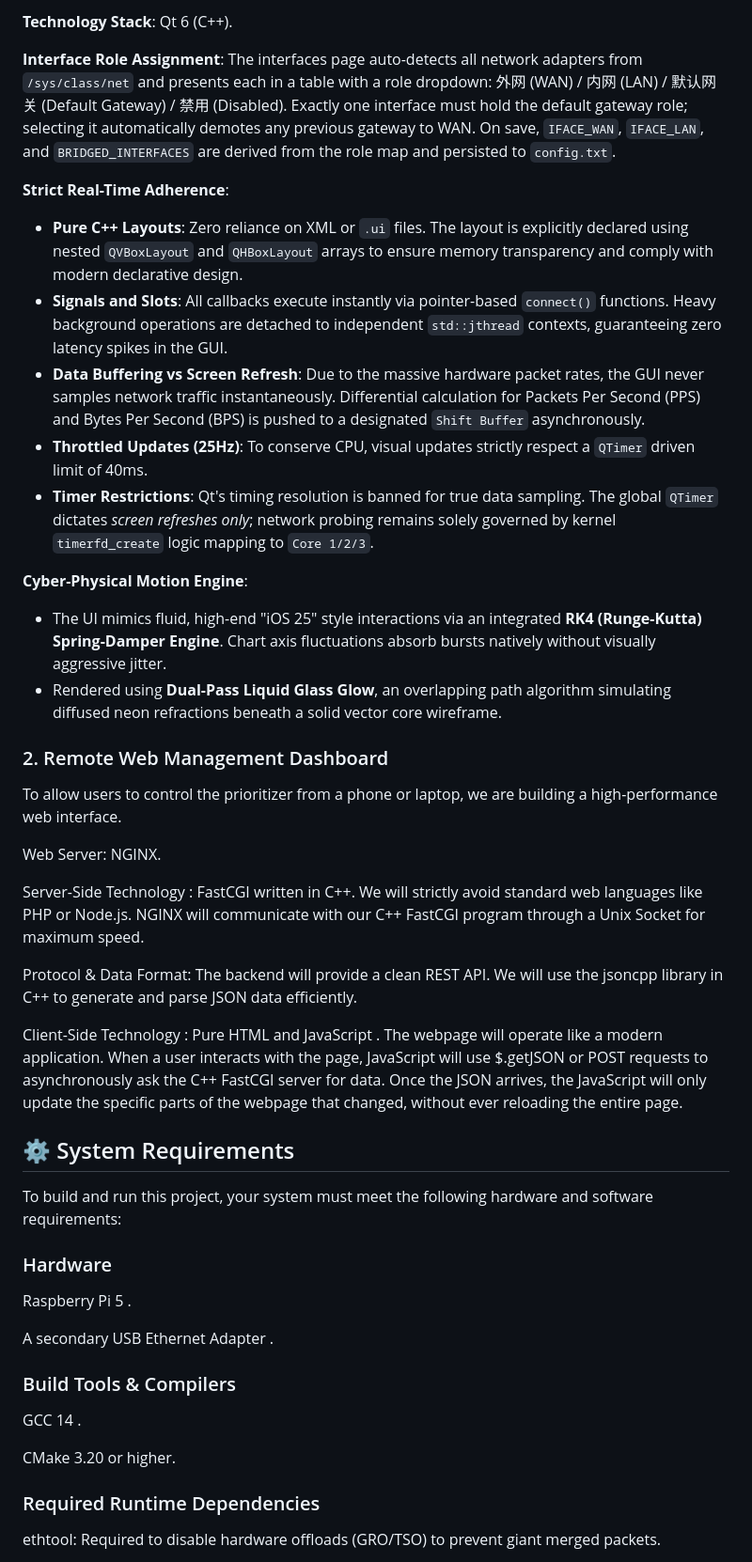
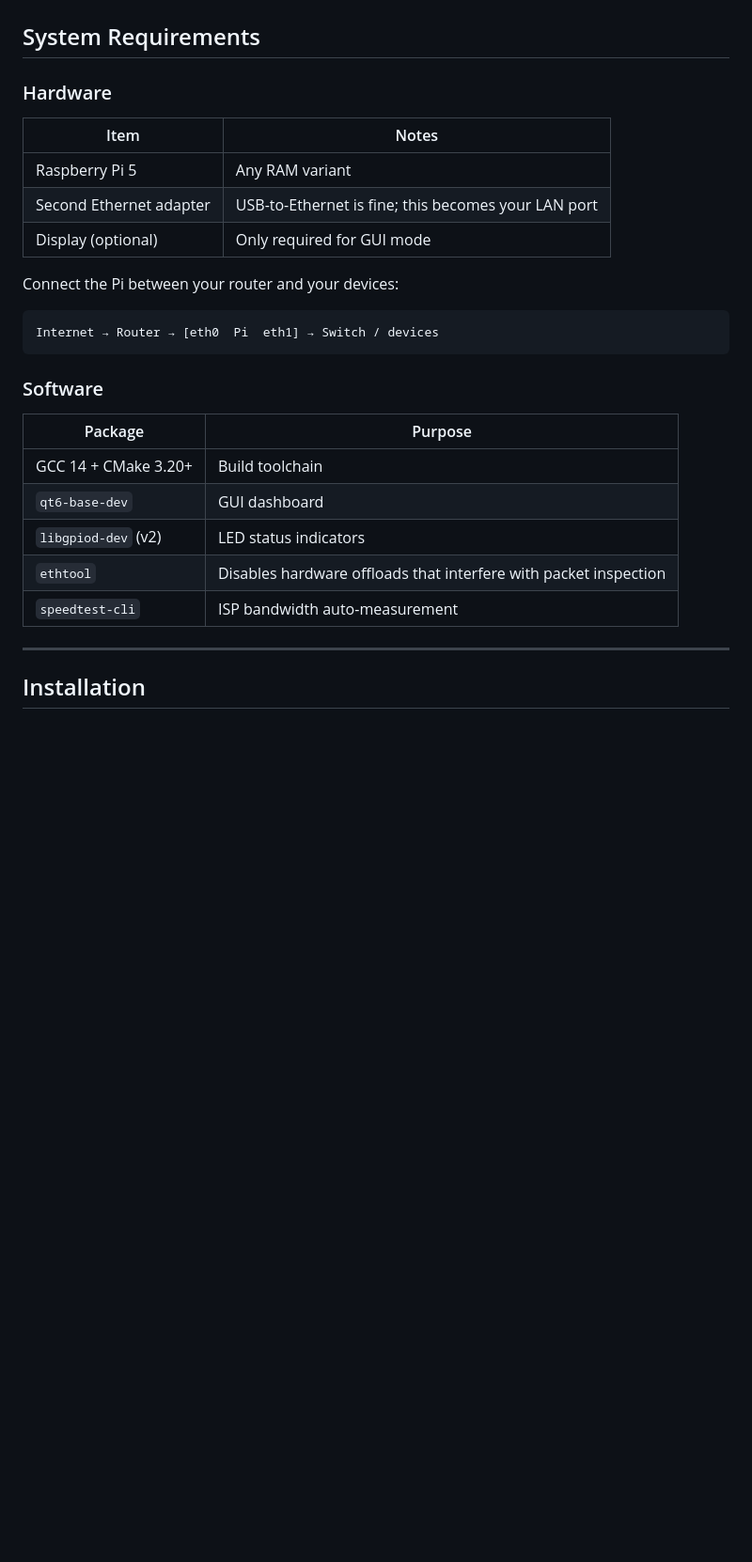
Before and after one commit to MSE981/High-Performance-Gaming-Traffic-Prioritizer, a Markdown page: README.md, the part around one of its changes. Shown at 94% size. Drawn GitHub-style; blank space fills up the shorter version.

Commit message:
Docs: rewrite README as user-facing documentation

````diff
--- a/README.md
+++ b/README.md
@@ -36,47 +32,30 @@ We have built a local desktop application to display real-time network statistic
-**Technology Stack**: Qt 6 (C++).
-
-**Interface Role Assignment**: The interfaces page auto-detects all network adapters from `/sys/class/net` and presents each in a table with a role dropdown: 外网 (WAN) / 内网 (LAN) / 默认网关 (Default Gateway) / 禁用 (Disabled). Exactly one interface must hold the default gateway role; selecting it automatically demotes any previous gateway to WAN. On save, `IFACE_WAN`, `IFACE_LAN`, and `BRIDGED_INTERFACES` are derived from the role map and persisted to `config.txt`.
-
-**Strict Real-Time Adherence**:
-- **Pure C++ Layouts**: Zero reliance on XML or `.ui` files. The layout is explicitly declared using nested `QVBoxLayout` and `QHBoxLayout` arrays to ensure memory transparency and comply with modern declarative design.
-- **Signals and Slots**: All callbacks execute instantly via pointer-based `connect()` functions. Heavy background operations are detached to independent `std::jthread` contexts, guaranteeing zero latency spikes in the GUI.
-- **Data Buffering vs Screen Refresh**: Due to the massive hardware packet rates, the GUI never samples network traffic instantaneously. Differential calculation for Packets Per Second (PPS) and Bytes Per Second (BPS) is pushed to a designated `Shift Buffer` asynchronously.
-- **Throttled Updates (25Hz)**: To conserve CPU, visual updates strictly respect a `QTimer` driven limit of 40ms.
-- **Timer Restrictions**: Qt's timing resolution is banned for true data sampling. The global `QTimer` dictates *screen refreshes only*; network probing remains solely governed by kernel `timerfd_create` logic mapping to `Core 1/2/3`.
-
-**Cyber-Physical Motion Engine**:
-- The UI mimics fluid, high-end "iOS 25" style interactions via an integrated **RK4 (Runge-Kutta) Spring-Damper Engine**. Chart axis fluctuations absorb bursts natively without visually aggressive jitter.
-- Rendered using **Dual-Pass Liquid Glass Glow**, an overlapping path algorithm simulating diffused neon refractions beneath a solid vector core wireframe.
-
-### 2. Remote Web Management Dashboard
-
-To allow users to control the prioritizer from a phone or laptop, we are building a high-performance web interface.
-
-Web Server: NGINX.
-
-Server-Side Technology : FastCGI written in C++. We will strictly avoid standard web languages like PHP or Node.js. NGINX will communicate with our C++ FastCGI program through a Unix Socket for maximum speed.
-
-Protocol & Data Format: The backend will provide a clean REST API. We will use the jsoncpp library in C++ to generate and parse JSON data efficiently.
-
-Client-Side Technology : Pure HTML and JavaScript . The webpage will operate like a modern application. When a user interacts with the page, JavaScript will use $.getJSON or POST requests to asynchronously ask the C++ FastCGI server for data. Once the JSON arrives, the JavaScript will only update the specific parts of the webpage that changed, without ever reloading the entire page.
-
-## ⚙️ System Requirements
-
-To build and run this project, your system must meet the following hardware and software requirements:
+## System Requirements
 
 ### Hardware
 
-Raspberry Pi 5 .
+| Item | Notes |
+|------|-------|
+| Raspberry Pi 5 | Any RAM variant |
+| Second Ethernet adapter | USB-to-Ethernet is fine; this becomes your LAN port |
+| Display (optional) | Only required for GUI mode |
 
-A secondary USB Ethernet Adapter .
+Connect the Pi between your router and your devices:
 
-### Build Tools & Compilers
+```
+Internet → Router → [eth0  Pi  eth1] → Switch / devices
+```
 
-GCC 14 .
+### Software
 
-CMake 3.20 or higher.
+| Package | Purpose |
+|---------|---------|
+| GCC 14 + CMake 3.20+ | Build toolchain |
+| `qt6-base-dev` | GUI dashboard |
+| `libgpiod-dev` (v2) | LED status indicators |
+| `ethtool` | Disables hardware offloads that interfere with packet inspection |
+| `speedtest-cli` | ISP bandwidth auto-measurement |
 
-### Required Runtime Dependencies
+---
 
-ethtool: Required to disable hardware offloads (GRO/TSO) to prevent giant merged packets.
+## Installation
 
````
Also changed, not shown: other parts of README.md (+119 -117 lines).
